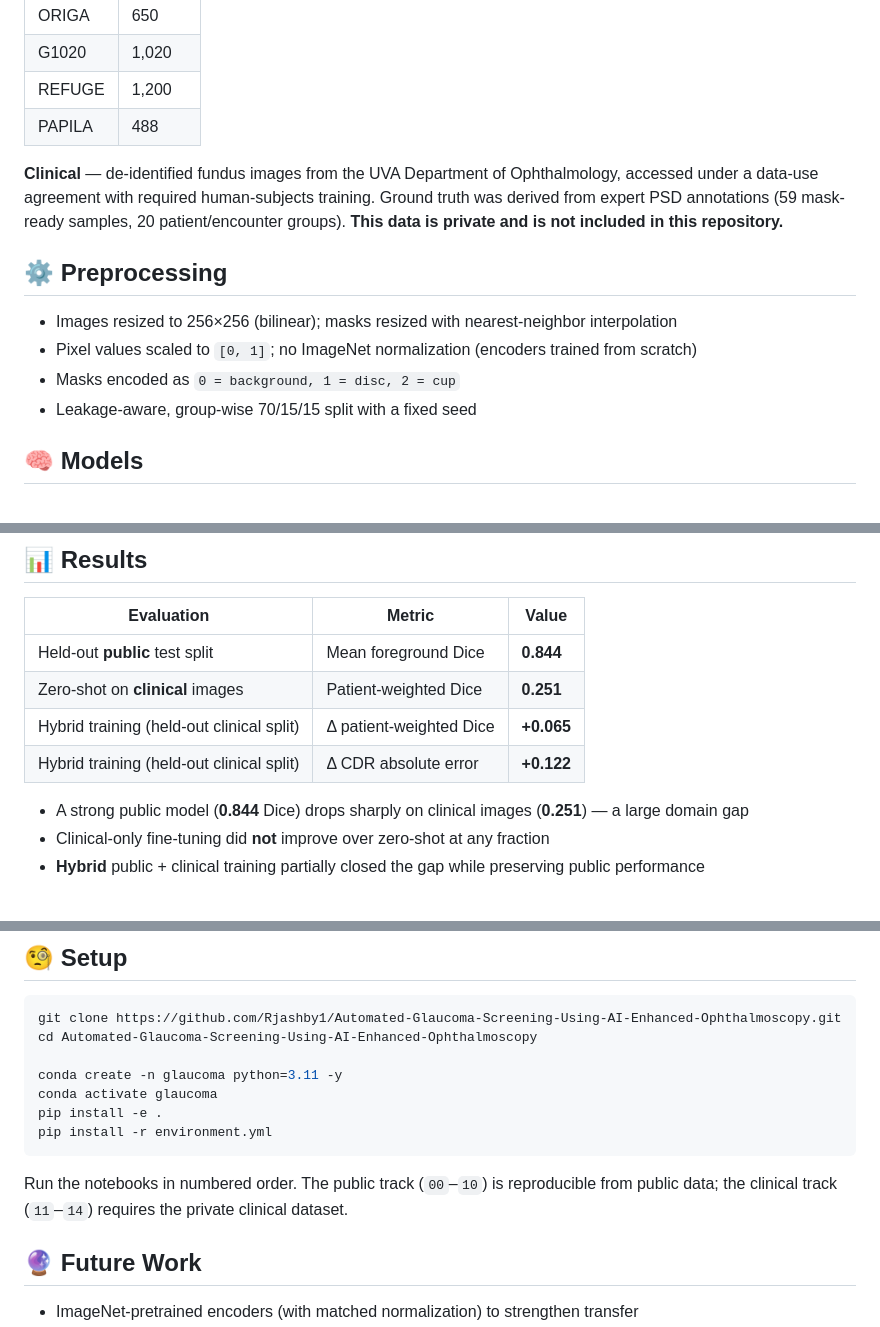
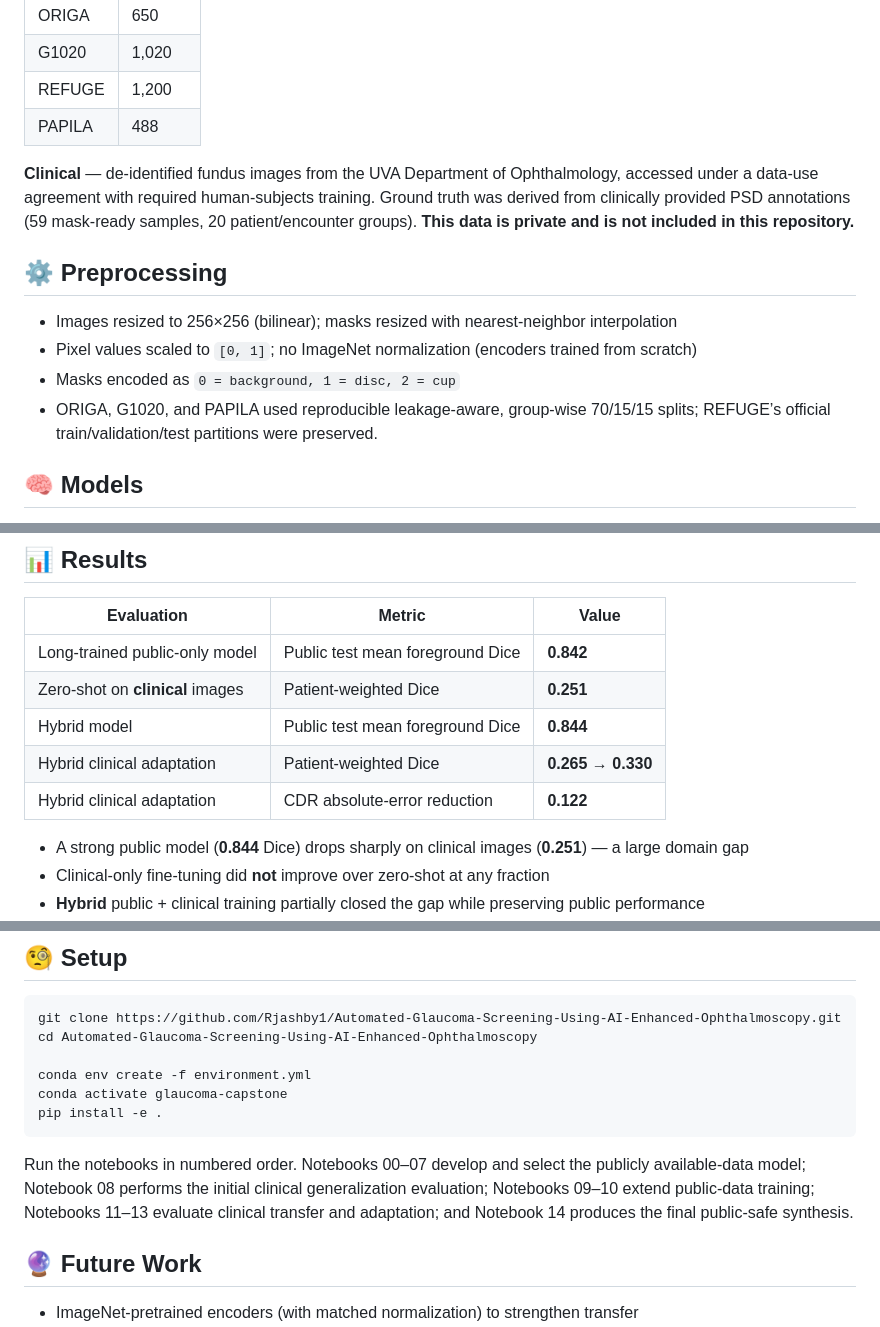
Before and after one commit to Rjashby1/Automated-Glaucoma-Screening-Using-AI-Enhanced-Ophthalmoscopy, a Markdown page: README.md, 3 parts joined by grey strips. GitHub-like rendering; blank space fills up the shorter version.

Commit message:
Revise clinical data description and results section
Updated descriptions and details regarding clinical data usage and model evaluation results.

````diff
--- a/README.md
+++ b/README.md
@@ -51,14 +51,14 @@ In collaboration with UVA Research Computing (Rivanna/Afton)
 | REFUGE | 1,200 |
 | PAPILA | 488 |
 
-**Clinical** — de-identified fundus images from the UVA Department of Ophthalmology, accessed under a data-use agreement with required human-subjects training. Ground truth was derived from expert PSD annotations (59 mask-ready samples, 20 patient/encounter groups). **This data is private and is not included in this repository.**
+**Clinical** — de-identified fundus images from the UVA Department of Ophthalmology, accessed under a data-use agreement with required human-subjects training. Ground truth was derived from clinically provided PSD annotations (59 mask-ready samples, 20 patient/encounter groups). **This data is private and is not included in this repository.**
 
 ## ⚙️ Preprocessing
 
 - Images resized to 256×256 (bilinear); masks resized with nearest-neighbor interpolation
 - Pixel values scaled to `[0, 1]`; no ImageNet normalization (encoders trained from scratch)
 - Masks encoded as `0 = background, 1 = disc, 2 = cup`
-- Leakage-aware, group-wise 70/15/15 split with a fixed seed
+- ORIGA, G1020, and PAPILA used reproducible leakage-aware, group-wise 70/15/15 splits; REFUGE’s official train/validation/test partitions were preserved.
 
 ## 🧠 Models
 
@@ -82,10 +82,11 @@ With the architecture held fixed, we varied the *data* pipeline rather than the
 
 | Evaluation | Metric | Value |
 |---|---|---|
-| Held-out **public** test split | Mean foreground Dice | **0.844** |
+| Long-trained public-only model | Public test mean foreground Dice | **0.842** |
 | Zero-shot on **clinical** images | Patient-weighted Dice | **0.251** |
-| Hybrid training (held-out clinical split) | Δ patient-weighted Dice | **+0.065** |
-| Hybrid training (held-out clinical split) | Δ CDR absolute error | **+0.122** |
+| Hybrid model | Public test mean foreground Dice | **0.844** |
+| Hybrid clinical adaptation | Patient-weighted Dice | **0.265 → 0.330** |
+| Hybrid clinical adaptation | CDR absolute-error reduction | **0.122** |
 
 - A strong public model (**0.844** Dice) drops sharply on clinical images (**0.251**) — a large domain gap
 - Clinical-only fine-tuning did **not** improve over zero-shot at any fraction
@@ -109,13 +110,12 @@ no clinical data or clinically-trained weights are used.
 git clone https://github.com/Rjashby1/Automated-Glaucoma-Screening-Using-AI-Enhanced-Ophthalmoscopy.git
 cd Automated-Glaucoma-Screening-Using-AI-Enhanced-Ophthalmoscopy
 
-conda create -n glaucoma python=3.11 -y
-conda activate glaucoma
+conda env create -f environment.yml
+conda activate glaucoma-capstone
 pip install -e .
-pip install -r environment.yml
 ```
 
-Run the notebooks in numbered order. The public track (`00`–`10`) is reproducible from public data; the clinical track (`11`–`14`) requires the private clinical dataset.
+Run the notebooks in numbered order. Notebooks 00–07 develop and select the publicly available-data model; Notebook 08 performs the initial clinical generalization evaluation; Notebooks 09–10 extend public-data training; Notebooks 11–13 evaluate clinical transfer and adaptation; and Notebook 14 produces the final public-safe synthesis.
 
 ## 🔮 Future Work
 
````
Also changed, not shown: other parts of README.md (+1 -1 lines).
